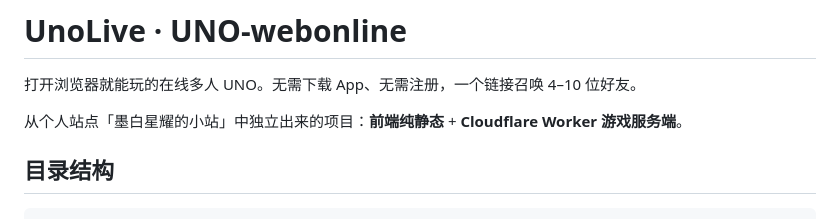
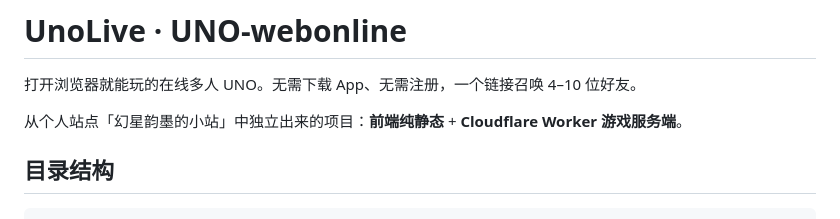
Before and after one commit to huanxingyunmo/UNO-webonline, a Markdown page: README.md, the part around the change. GitHub-like rendering.

Commit message:
docs: 站点品牌名 墨白星耀 -> 幻星韵墨

```diff
--- a/README.md
+++ b/README.md
@@ -2,7 +2,7 @@
 
 打开浏览器就能玩的在线多人 UNO。无需下载 App、无需注册，一个链接召唤 4–10 位好友。
 
-从个人站点「墨白星耀的小站」中独立出来的项目：**前端纯静态** + **Cloudflare Worker 游戏服务端**。
+从个人站点「幻星韵墨的小站」中独立出来的项目：**前端纯静态** + **Cloudflare Worker 游戏服务端**。
 
 ## 目录结构
 
```
